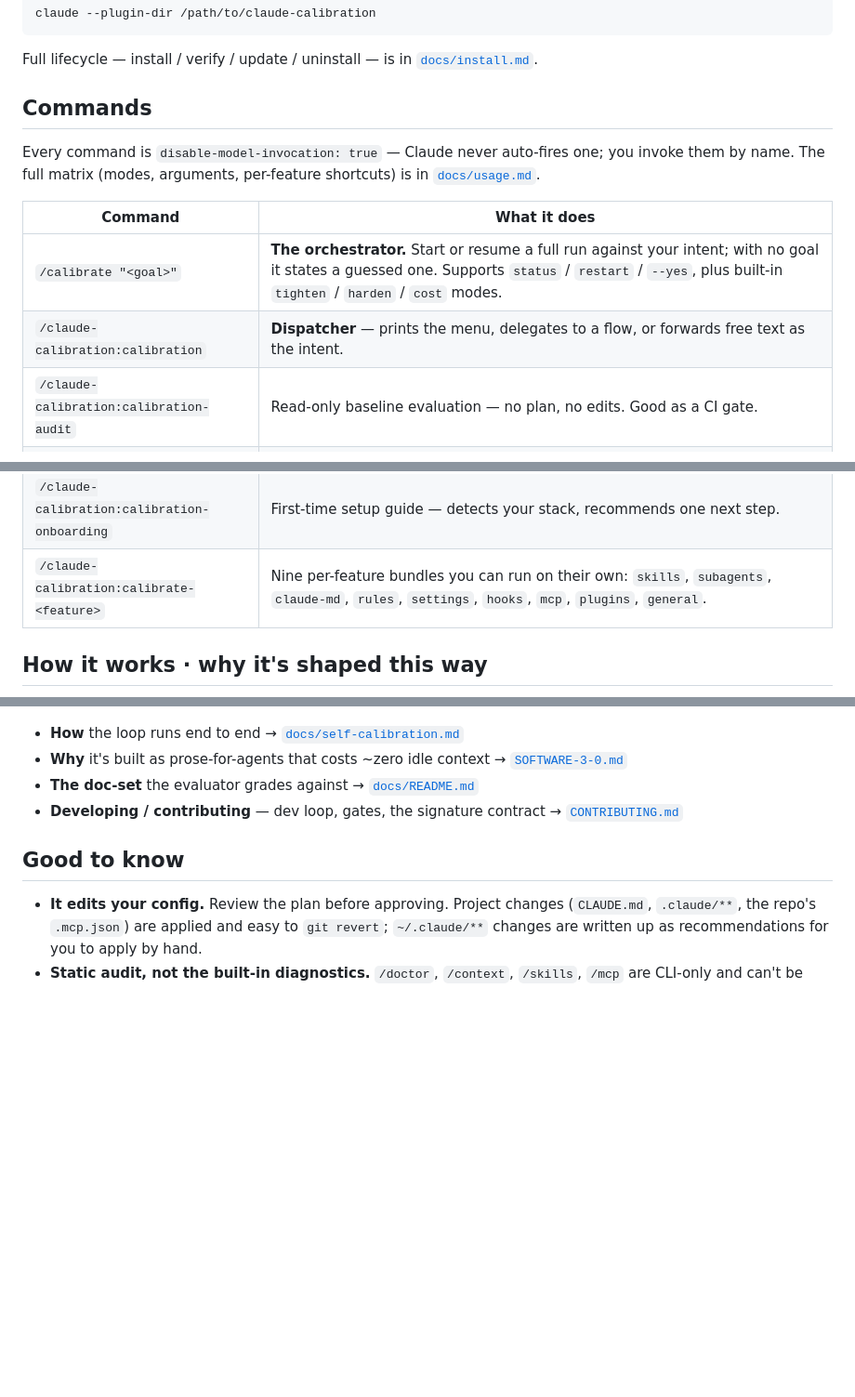
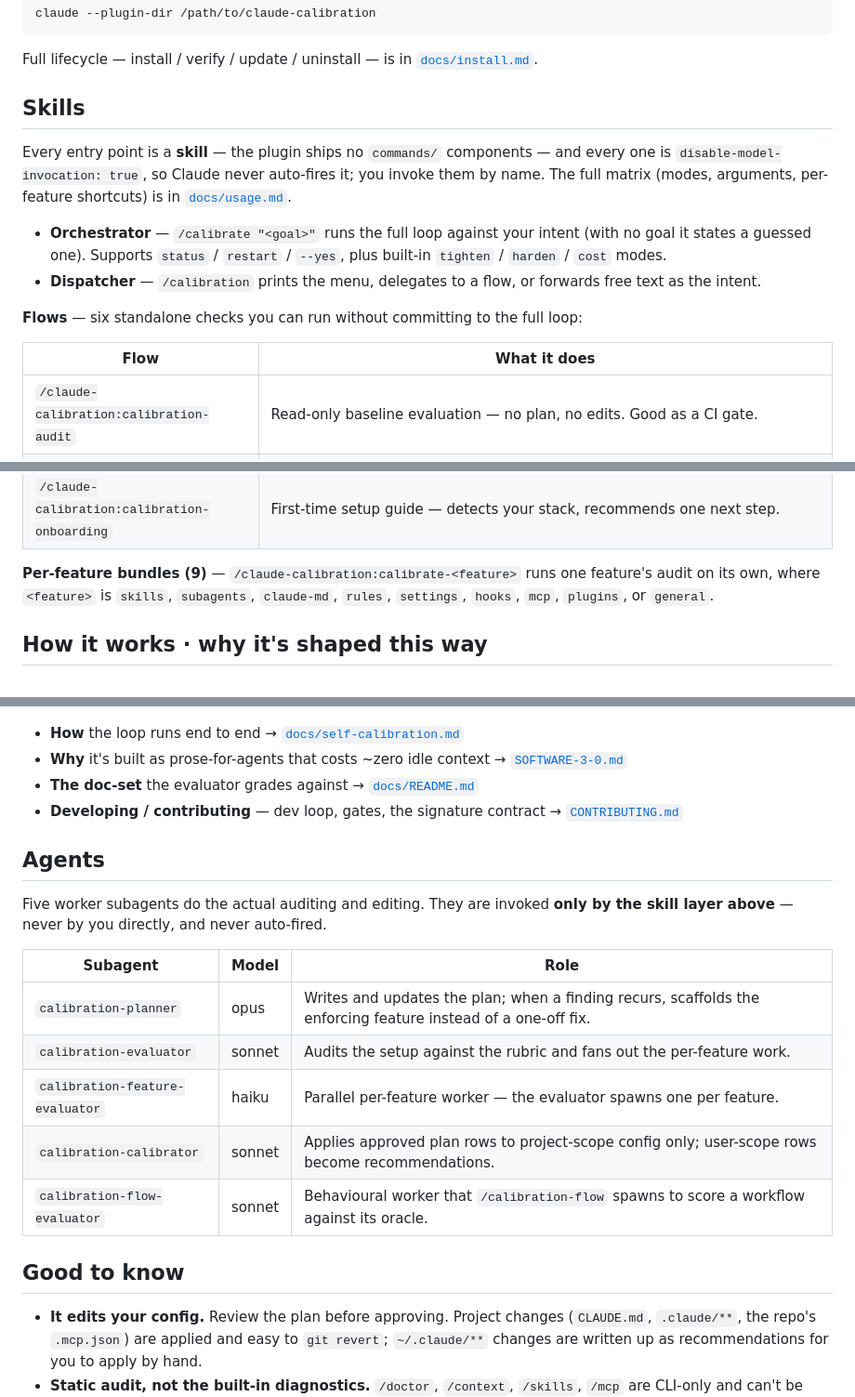
Before and after one commit to odere-pro/claude-calibration, a Markdown page: README.md, 3 parts joined by grey strips. Shown at 93% size. Drawn GitHub-style; blank space fills up the shorter version.

Commit message:
docs: correct README surface — skills not commands, surface all 5 agents
The README's '## Commands' section labelled every entry point a command, but
the plugin ships no commands/ components — all 16 are skills (orchestrator,
dispatcher, 6 flows, 9 per-feature bundles), and disable-model-invocation is a
skill field. Rename to '## Skills', grouped by the glossary taxonomy.

Add a compact '## Agents' section naming all 5 worker subagents (the prose
previously named only 3 of 5, omitting feature-evaluator and flow-evaluator),
noting they are invoked only by the skill layer.

Link policy: keep the website badge as the single landing-page link and
repurpose the footer to host the two contributor links with no inline home
(CHANGELOG.md, docs/RELEASING.md) — every destination linked exactly once.

```diff
--- a/README.md
+++ b/README.md
@@ -30,23 +31,32 @@ claude --plugin-dir /path/to/claude-calibration
 Full lifecycle — install / verify / update / uninstall — is in
 [`docs/install.md`](docs/install.md).
 
-## Commands
+## Skills
 
-Every command is `disable-model-invocation: true` — Claude never auto-fires one; you invoke them by
-name. The full matrix (modes, arguments, per-feature shortcuts) is in
-[`docs/usage.md`](docs/usage.md).
+Every entry point is a **skill** — the plugin ships no `commands/` components — and every one is
+`disable-model-invocation: true`, so Claude never auto-fires it; you invoke them by name. The full
+matrix (modes, arguments, per-feature shortcuts) is in [`docs/usage.md`](docs/usage.md).
 
-| Command | What it does |
+- **Orchestrator** — `/calibrate "<goal>"` runs the full loop against your intent (with no goal it
+  states a guessed one). Supports `status` / `restart` / `--yes`, plus built-in `tighten` / `harden`
+  / `cost` modes.
+- **Dispatcher** — `/calibration` prints the menu, delegates to a flow, or forwards free text as the
+  intent.
+
+**Flows** — six standalone checks you can run without committing to the full loop:
+
+| Flow | What it does |
 |---|---|
-| `/calibrate "<goal>"` | **The orchestrator.** Start or resume a full run against your intent; with no goal it states a guessed one. Supports `status` / `restart` / `--yes`, plus built-in `tighten` / `harden` / `cost` modes. |
-| `/claude-calibration:calibration` | **Dispatcher** — prints the menu, delegates to a flow, or forwards free text as the intent. |
 | `/claude-calibration:calibration-audit` | Read-only baseline evaluation — no plan, no edits. Good as a CI gate. |
 | `/claude-calibration:calibration-diff` | "What changed since the last run?" — re-evaluates against the previous baseline. |
 | `/claude-calibration:calibration-track` | "Is calibration actually improving my setup?" — a deterministic snapshot compared vs a baseline anchored to the last PR merged onto `main` **and** vs the previous iteration. Independent of `/calibrate`'s built-in delta. |
 | `/claude-calibration:calibration-flow` | "Does my *workflow* still behave?" — drives a multi-step workflow over a case set of golden fixtures and scores node recall/precision, edge handoff contracts, and flow intent. On-demand behavioural cross-check (non-deterministic); the verdict comes from a deterministic scorer. |
 | `/claude-calibration:calibration-doctor` | ~5-second structural health check: JSON parses, hooks executable, frontmatter valid. |
 | `/claude-calibration:calibration-onboarding` | First-time setup guide — detects your stack, recommends one next step. |
-| `/claude-calibration:calibrate-<feature>` | Nine per-feature bundles you can run on their own: `skills`, `subagents`, `claude-md`, `rules`, `settings`, `hooks`, `mcp`, `plugins`, `general`. |
+
+**Per-feature bundles (9)** — `/claude-calibration:calibrate-<feature>` runs one feature's audit on
+its own, where `<feature>` is `skills`, `subagents`, `claude-md`, `rules`, `settings`, `hooks`,
+`mcp`, `plugins`, or `general`.
 
 ## How it works · why it's shaped this way
 
@@ -91,6 +101,19 @@ so the problem can't come back.
 - **Developing / contributing** — dev loop, gates, the signature contract →
   [`CONTRIBUTING.md`](CONTRIBUTING.md)
 
+## Agents
+
+Five worker subagents do the actual auditing and editing. They are invoked **only by the skill layer
+above** — never by you directly, and never auto-fired.
+
+| Subagent | Model | Role |
+|---|---|---|
+| `calibration-planner` | opus | Writes and updates the plan; when a finding recurs, scaffolds the enforcing feature instead of a one-off fix. |
+| `calibration-evaluator` | sonnet | Audits the setup against the rubric and fans out the per-feature work. |
+| `calibration-feature-evaluator` | haiku | Parallel per-feature worker — the evaluator spawns one per feature. |
+| `calibration-calibrator` | sonnet | Applies approved plan rows to project-scope config only; user-scope rows become recommendations. |
+| `calibration-flow-evaluator` | sonnet | Behavioural worker that `/calibration-flow` spawns to score a workflow against its oracle. |
+
 ## Good to know
 
 - **It edits your config.** Review the plan before approving. Project changes (`CLAUDE.md`,
```
Also changed, not shown: other parts of README.md (+6 -0 lines).
